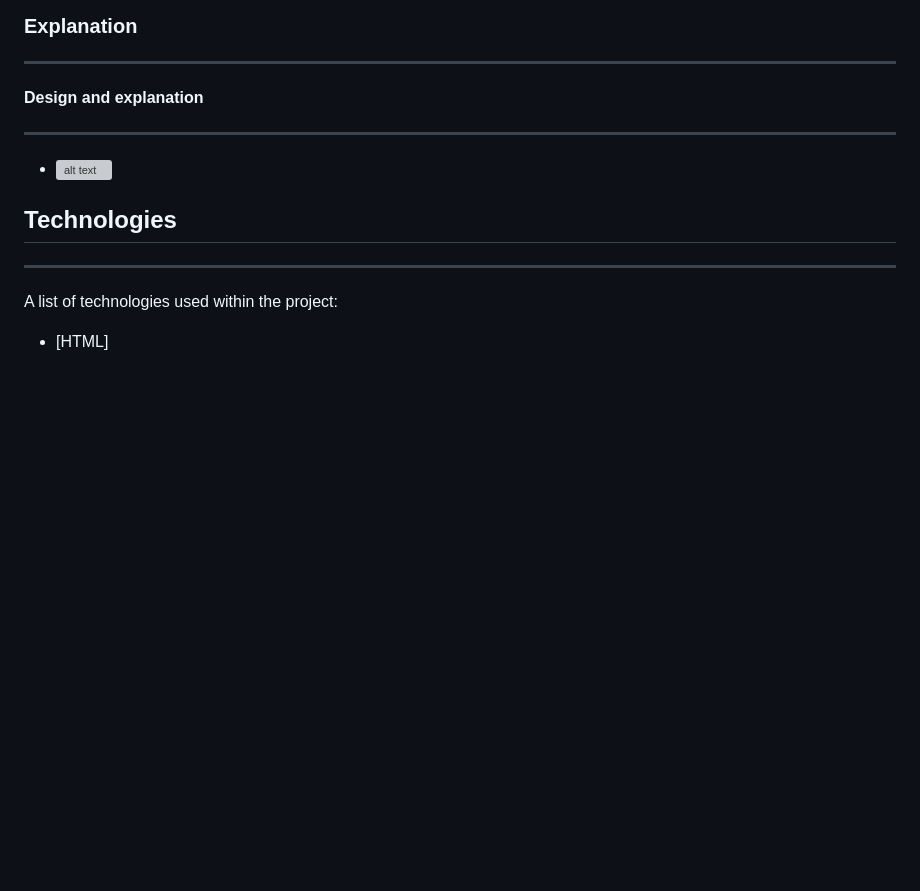
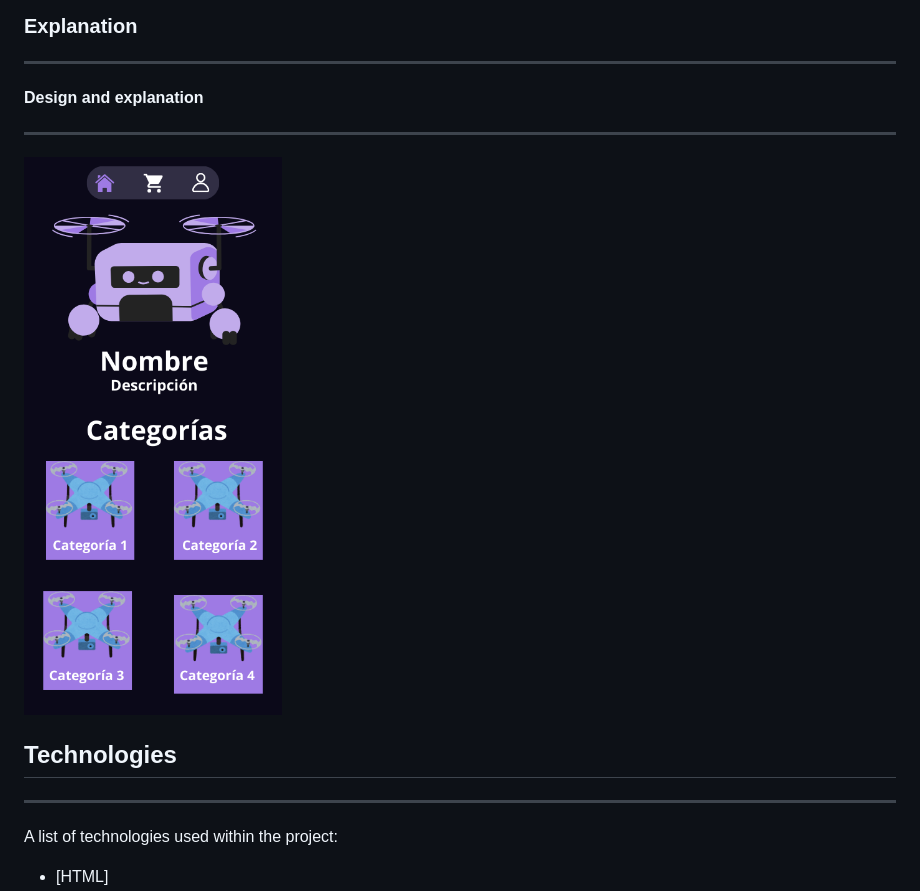
Before and after one commit to JoseDanielCM/PROYECTO-FILTRO_CARVAJALJOSE_MONTANEZDANIEL-, a Markdown page: Readme.md, the part around the change. GitHub-like rendering; pictures changed too: image.png (added); blank space fills up the shorter version; grey boxes are pictures that could not be loaded.

Commit message:
ANOTHER FEAT IMAGES

```diff
--- a/Readme.md
+++ b/Readme.md
@@ -14,7 +14,7 @@ The **principal structure** of the project is **finished**, except for adding so
 ***
 **Design and explanation**
 ***
-* ![alt text](imagenes-readme\image.png)
+![alt text](image.png)
 ## Technologies
 ***
 A list of technologies used within the project:
```
Also changed, not shown: imagenes-readme/image.png (deleted).
